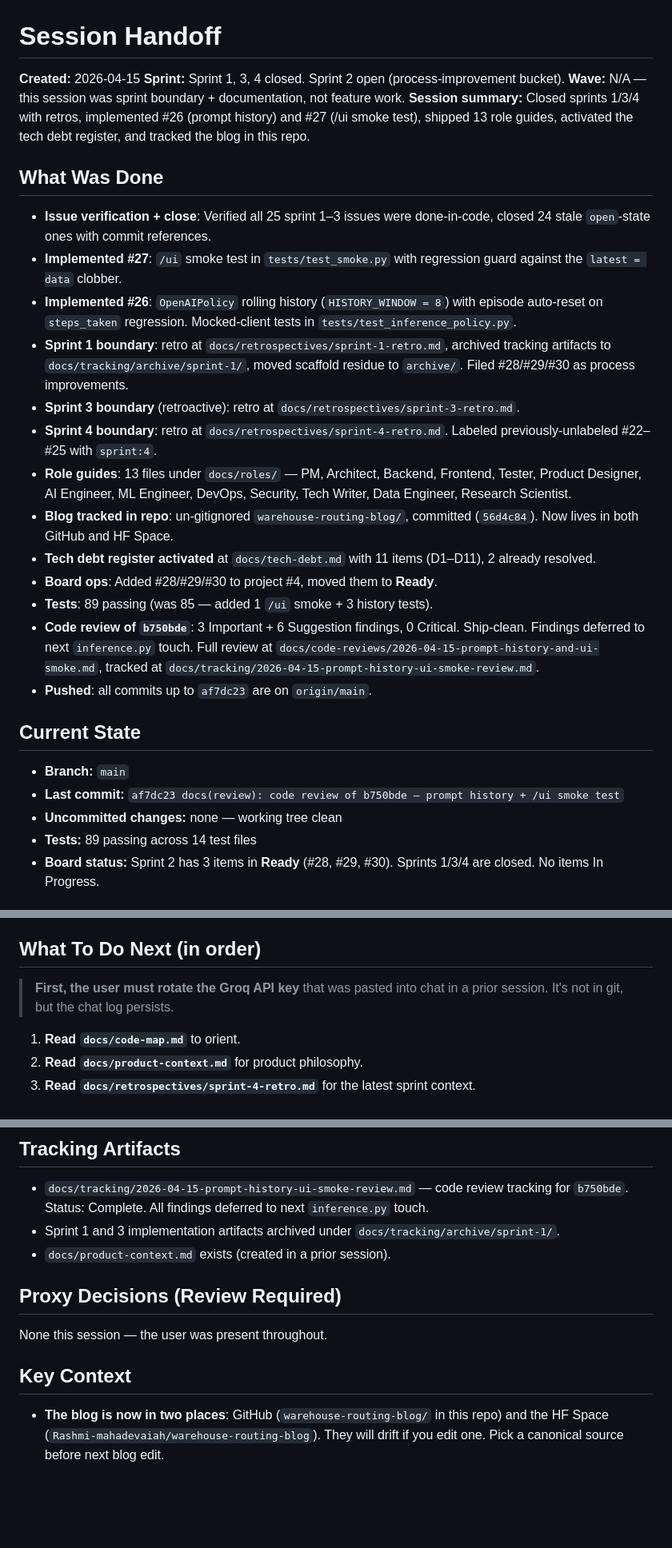
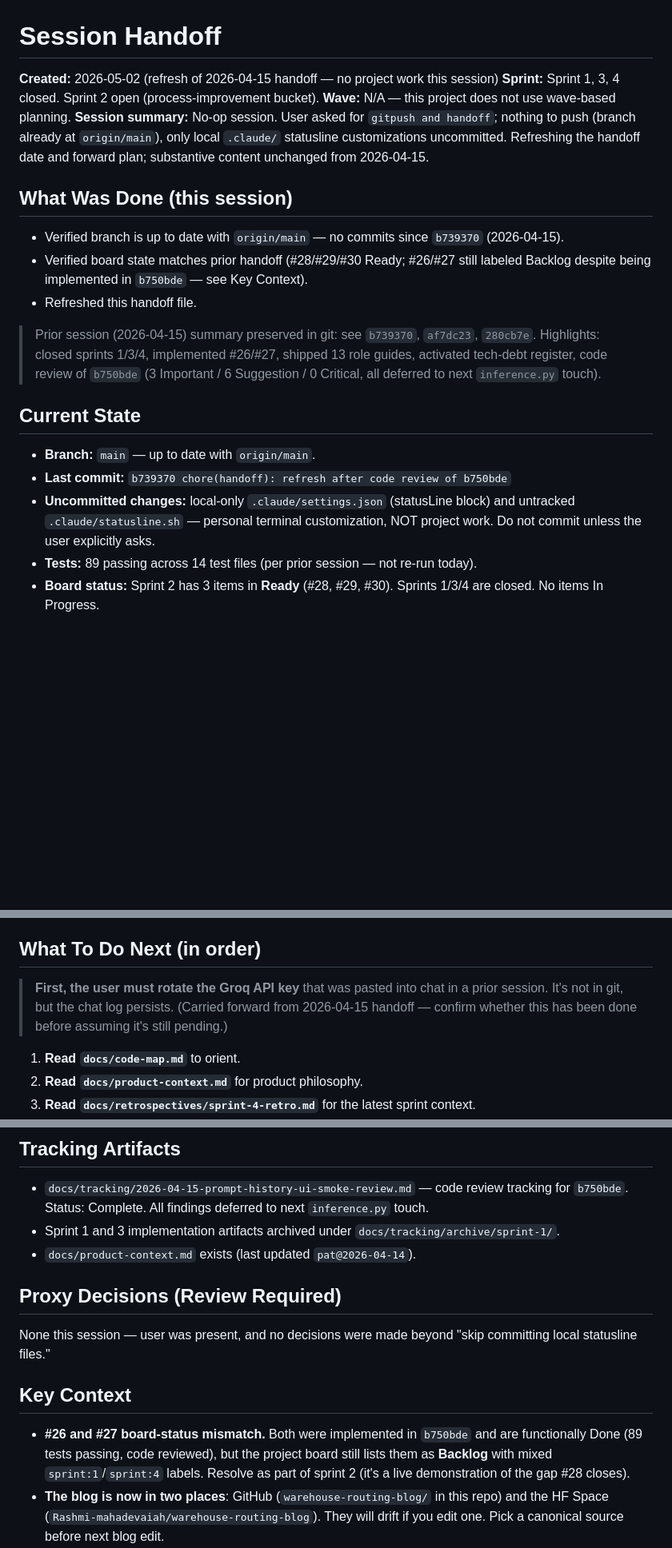
Before and after one commit to mahadevaiahrashmi/play2, a Markdown page: .claude/handoff.md, 3 parts joined by grey strips. Shown at 80% size. GitHub-like rendering; blank space fills up the shorter version.

Commit message:
chore(handoff): refresh date — no-op session 2026-05-02
No project work this session; branch already at origin/main. Refreshed
handoff date and noted the #26/#27 board-status mismatch to resolve as
part of sprint 2.

Co-Authored-By: Claude Opus 4.7 (1M context) <noreply@anthropic.com>

```diff
--- a/.claude/handoff.md
+++ b/.claude/handoff.md
@@ -2,30 +2,22 @@
 # Session Handoff
 
-**Created:** 2026-04-15
+**Created:** 2026-05-02 (refresh of 2026-04-15 handoff — no project work this session)
 **Sprint:** Sprint 1, 3, 4 closed. Sprint 2 open (process-improvement bucket).
-**Wave:** N/A — this session was sprint boundary + documentation, not feature work.
-**Session summary:** Closed sprints 1/3/4 with retros, implemented #26 (prompt history) and #27 (/ui smoke test), shipped 13 role guides, activated the tech debt register, and tracked the blog in this repo.
+**Wave:** N/A — this project does not use wave-based planning.
+**Session summary:** No-op session. User asked for `gitpush and handoff`; nothing to push (branch already at `origin/main`), only local `.claude/` statusline customizations uncommitted. Refreshing the handoff date and forward plan; substantive content unchanged from 2026-04-15.
 
-## What Was Done
-- **Issue verification + close**: Verified all 25 sprint 1–3 issues were done-in-code, closed 24 stale `open`-state ones with commit references.
-- **Implemented #27**: `/ui` smoke test in `tests/test_smoke.py` with regression guard against the `latest = data` clobber.
-- **Implemented #26**: `OpenAIPolicy` rolling history (`HISTORY_WINDOW = 8`) with episode auto-reset on `steps_taken` regression. Mocked-client tests in `tests/test_inference_policy.py`.
-- **Sprint 1 boundary**: retro at `docs/retrospectives/sprint-1-retro.md`, archived tracking artifacts to `docs/tracking/archive/sprint-1/`, moved scaffold residue to `archive/`. Filed #28/#29/#30 as process improvements.
-- **Sprint 3 boundary** (retroactive): retro at `docs/retrospectives/sprint-3-retro.md`.
-- **Sprint 4 boundary**: retro at `docs/retrospectives/sprint-4-retro.md`. Labeled previously-unlabeled #22–#25 with `sprint:4`.
-- **Role guides**: 13 files under `docs/roles/` — PM, Architect, Backend, Frontend, Tester, Product Designer, AI Engineer, ML Engineer, DevOps, Security, Tech Writer, Data Engineer, Research Scientist.
-- **Blog tracked in repo**: un-gitignored `warehouse-routing-blog/`, committed (`56d4c84`). Now lives in both GitHub and HF Space.
-- **Tech debt register activated** at `docs/tech-debt.md` with 11 items (D1–D11), 2 already resolved.
-- **Board ops**: Added #28/#29/#30 to project #4, moved them to **Ready**.
-- **Tests**: 89 passing (was 85 — added 1 `/ui` smoke + 3 history tests).
-- **Code review of `b750bde`**: 3 Important + 6 Suggestion findings, 0 Critical. Ship-clean. Findings deferred to next `inference.py` touch. Full review at `docs/code-reviews/2026-04-15-prompt-history-and-ui-smoke.md`, tracked at `docs/tracking/2026-04-15-prompt-history-ui-smoke-review.md`.
-- **Pushed**: all commits up to `af7dc23` are on `origin/main`.
+## What Was Done (this session)
+- Verified branch is up to date with `origin/main` — no commits since `b739370` (2026-04-15).
+- Verified board state matches prior handoff (#28/#29/#30 Ready; #26/#27 still labeled Backlog despite being implemented in `b750bde` — see Key Context).
+- Refreshed this handoff file.
+
+> Prior session (2026-04-15) summary preserved in git: see `b739370`, `af7dc23`, `280cb7e`. Highlights: closed sprints 1/3/4, implemented #26/#27, shipped 13 role guides, activated tech-debt register, code review of `b750bde` (3 Important / 6 Suggestion / 0 Critical, all deferred to next `inference.py` touch).
 
 ## Current State
-- **Branch:** `main`
-- **Last commit:** `af7dc23 docs(review): code review of b750bde — prompt history + /ui smoke test`
-- **Uncommitted changes:** none — working tree clean
-- **Tests:** 89 passing across 14 test files
+- **Branch:** `main` — up to date with `origin/main`.
+- **Last commit:** `b739370 chore(handoff): refresh after code review of b750bde`
+- **Uncommitted changes:** local-only `.claude/settings.json` (statusLine block) and untracked `.claude/statusline.sh` — personal terminal customization, NOT project work. Do not commit unless the user explicitly asks.
+- **Tests:** 89 passing across 14 test files (per prior session — not re-run today).
 - **Board status:** Sprint 2 has 3 items in **Ready** (#28, #29, #30). Sprints 1/3/4 are closed. No items In Progress.
 
 ## Sprint Progress
@@ -37,7 +29,7 @@
 
 ## What To Do Next (in order)
 
-> **First, the user must rotate the Groq API key** that was pasted into chat in a prior session. It's not in git, but the chat log persists.
+> **First, the user must rotate the Groq API key** that was pasted into chat in a prior session. It's not in git, but the chat log persists. (Carried forward from 2026-04-15 handoff — confirm whether this has been done before assuming it's still pending.)
 
 1. **Read `docs/code-map.md`** to orient.
 2. **Read `docs/product-context.md`** for product philosophy.
@@ -54,12 +47,13 @@
 ## Tracking Artifacts
 - `docs/tracking/2026-04-15-prompt-history-ui-smoke-review.md` — code review tracking for `b750bde`. Status: Complete. All findings deferred to next `inference.py` touch.
 - Sprint 1 and 3 implementation artifacts archived under `docs/tracking/archive/sprint-1/`.
-- `docs/product-context.md` exists (created in a prior session).
+- `docs/product-context.md` exists (last updated `pat@2026-04-14`).
 
 ## Proxy Decisions (Review Required)
-None this session — the user was present throughout.
+None this session — user was present, and no decisions were made beyond "skip committing local statusline files."
 
 ## Key Context
+- **#26 and #27 board-status mismatch.** Both were implemented in `b750bde` and are functionally Done (89 tests passing, code reviewed), but the project board still lists them as **Backlog** with mixed `sprint:1`/`sprint:4` labels. Resolve as part of sprint 2 (it's a live demonstration of the gap #28 closes).
 - **The blog is now in two places**: GitHub (`warehouse-routing-blog/` in this repo) and the HF Space (`Rashmi-mahadevaiah/warehouse-routing-blog`). They will drift if you edit one. Pick a canonical source before next blog edit.
 - **The test suite must be run with no `HF_TOKEN` / `GROQ_API_KEY` in the shell** — otherwise the inference path tries real network calls. Use a clean shell or `env -i`.
 - **`Observation.attempt` must be `>= 1`** — Pydantic rejects 0. Bit me when writing the policy history tests.
```
Also changed, not shown: other parts of .claude/handoff.md (+3 -1 lines).
